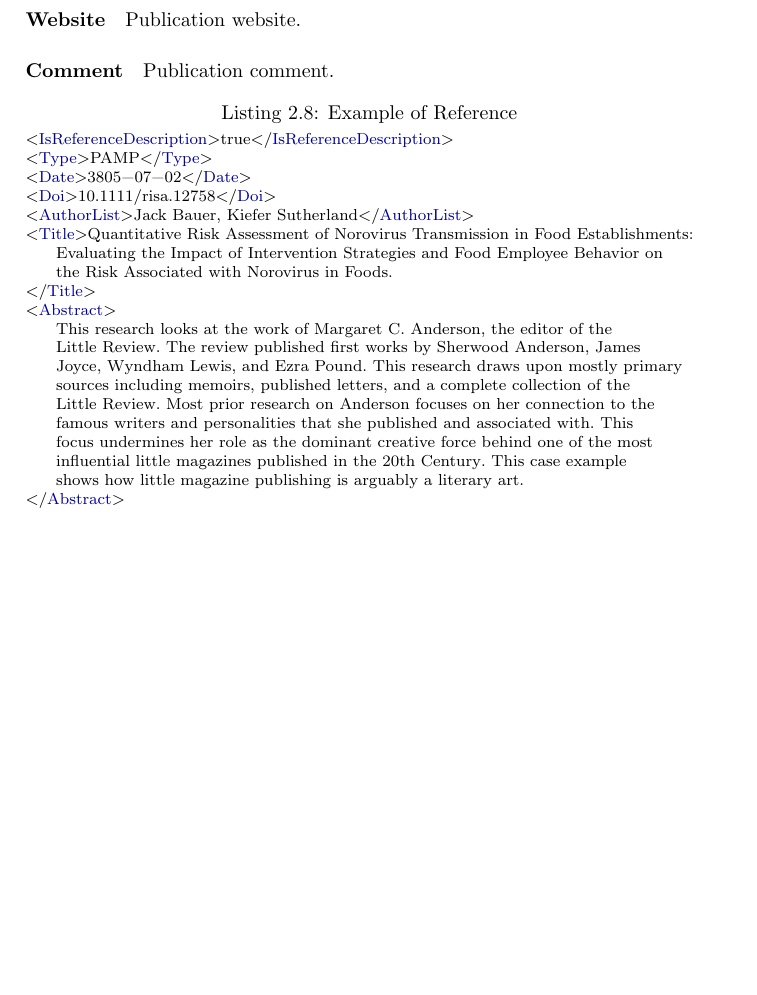
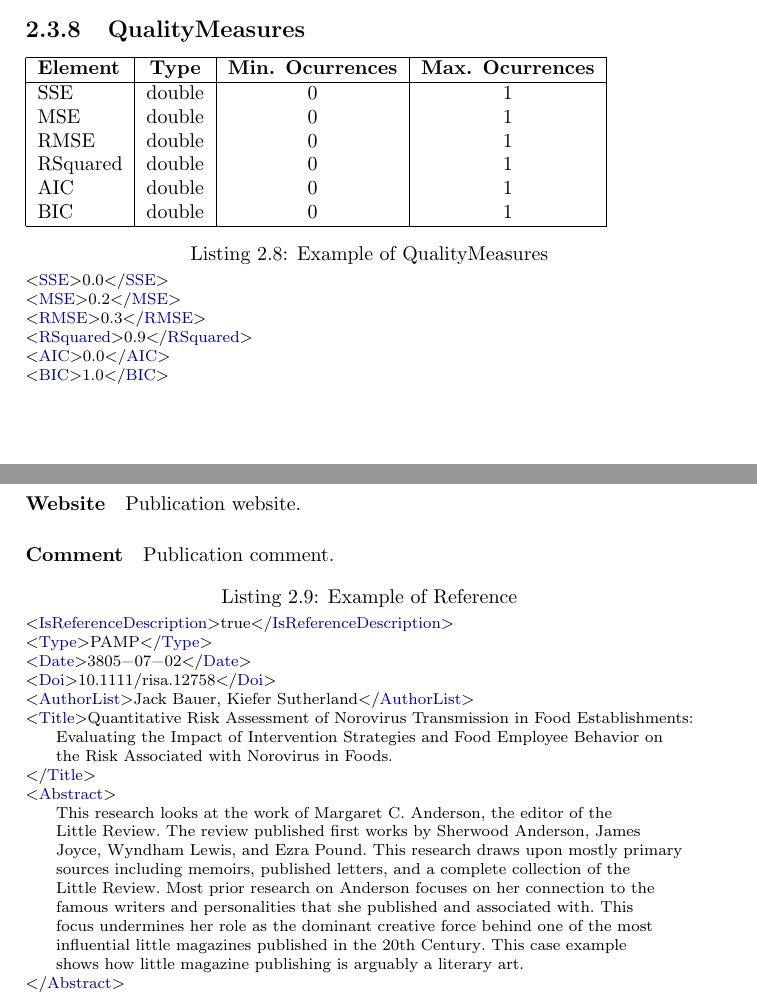
Before and after one commit to miguelalba/rakip, a LaTeX document (docs/main.tex): part of page 12 of 12 before the commit and two parts of pages 9 and 12 of 12 after it, the two joined at a grey line, cut at the place of the change, the shorter picture padded with empty space. Compiled offline with pdfLaTeX.

Commit message:
[Doc] Add QualityMeasures

```diff
--- a/docs/main.tex
+++ b/docs/main.tex
@@ -431,6 +431,26 @@ distribution of surveyed people according to the season (influence consumption p
 <Season>spring</Season>
 \end{lstlisting}
 
+\subsection{QualityMeasures}
+
+\starttable
+    \R SSE | double | 0 | 1
+    \R MSE | double | 0 | 1
+    \R RMSE | double | 0 | 1
+    \R RSquared | double | 0 | 1
+    \R AIC | double | 0 | 1
+    \R BIC | double | 0 | 1
+\stoptable
+
+\begin{lstlisting}[language=RAKIP, caption={Example of QualityMeasures}]
+<SSE>0.0</SSE>
+<MSE>0.2</MSE>
+<RMSE>0.3</RMSE>
+<RSquared>0.9</RSquared>
+<AIC>0.0</AIC>
+<BIC>1.0</BIC>
+\end{lstlisting}
+
 \section{GeneralInformation}
 
 \starttable
```
Also changed, not shown: docs/main.pdf.
